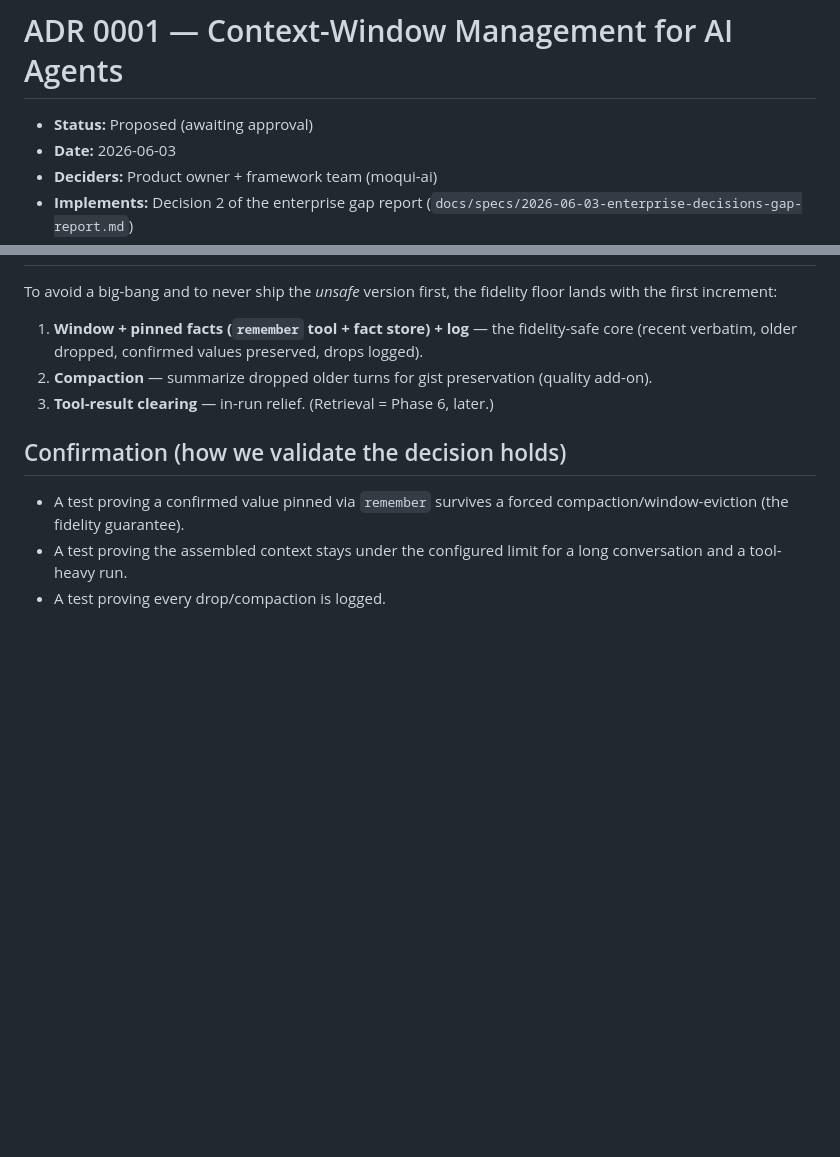
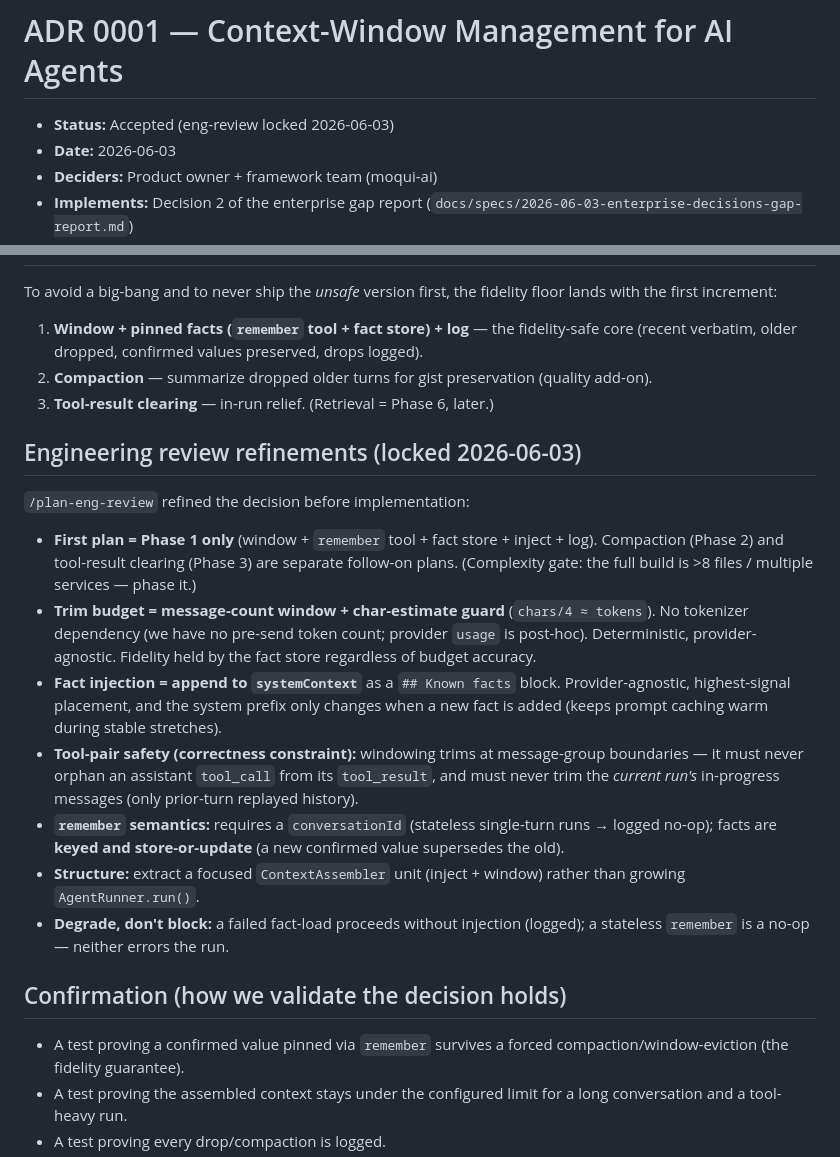
Before and after one commit to hotwax/moqui-ai, a Markdown page: docs/decisions/0001-context-window-management.md, 2 parts joined by grey strips. Drawn GitHub-style; blank space fills up the shorter version.

Commit message:
docs(ai): ADR 0001 accepted — eng-review refinements (Phase-1 scope, msg-count budget, systemContext facts, tool-pair safety) (#2)

```diff
--- a/docs/decisions/0001-context-window-management.md
+++ b/docs/decisions/0001-context-window-management.md
@@ -1,6 +1,6 @@
 # ADR 0001 — Context-Window Management for AI Agents
 
-- **Status:** Proposed (awaiting approval)
+- **Status:** Accepted (eng-review locked 2026-06-03)
 - **Date:** 2026-06-03
 - **Deciders:** Product owner + framework team (moqui-ai)
 - **Implements:** Decision 2 of the enterprise gap report (`docs/specs/2026-06-03-enterprise-decisions-gap-report.md`)
@@ -103,6 +103,17 @@ To avoid a big-bang and to never ship the *unsafe* version first, the fidelity f
 3. **Tool-result clearing** — in-run relief.
 (Retrieval = Phase 6, later.)
 
+## Engineering review refinements (locked 2026-06-03)
+
+`/plan-eng-review` refined the decision before implementation:
+- **First plan = Phase 1 only** (window + `remember` tool + fact store + inject + log). Compaction (Phase 2) and tool-result clearing (Phase 3) are separate follow-on plans. (Complexity gate: the full build is >8 files / multiple services — phase it.)
+- **Trim budget = message-count window + char-estimate guard** (`chars/4 ≈ tokens`). No tokenizer dependency (we have no pre-send token count; provider `usage` is post-hoc). Deterministic, provider-agnostic. Fidelity held by the fact store regardless of budget accuracy.
+- **Fact injection = append to `systemContext`** as a `## Known facts` block. Provider-agnostic, highest-signal placement, and the system prefix only changes when a new fact is added (keeps prompt caching warm during stable stretches).
+- **Tool-pair safety (correctness constraint):** windowing trims at message-group boundaries — it must never orphan an assistant `tool_call` from its `tool_result`, and must never trim the *current run's* in-progress messages (only prior-turn replayed history).
+- **`remember` semantics:** requires a `conversationId` (stateless single-turn runs → logged no-op); facts are **keyed and store-or-update** (a new confirmed value supersedes the old).
+- **Structure:** extract a focused `ContextAssembler` unit (inject + window) rather than growing `AgentRunner.run()`.
+- **Degrade, don't block:** a failed fact-load proceeds without injection (logged); a stateless `remember` is a no-op — neither errors the run.
+
 ## Confirmation (how we validate the decision holds)
 
 - A test proving a confirmed value pinned via `remember` survives a forced compaction/window-eviction (the fidelity guarantee).
```
